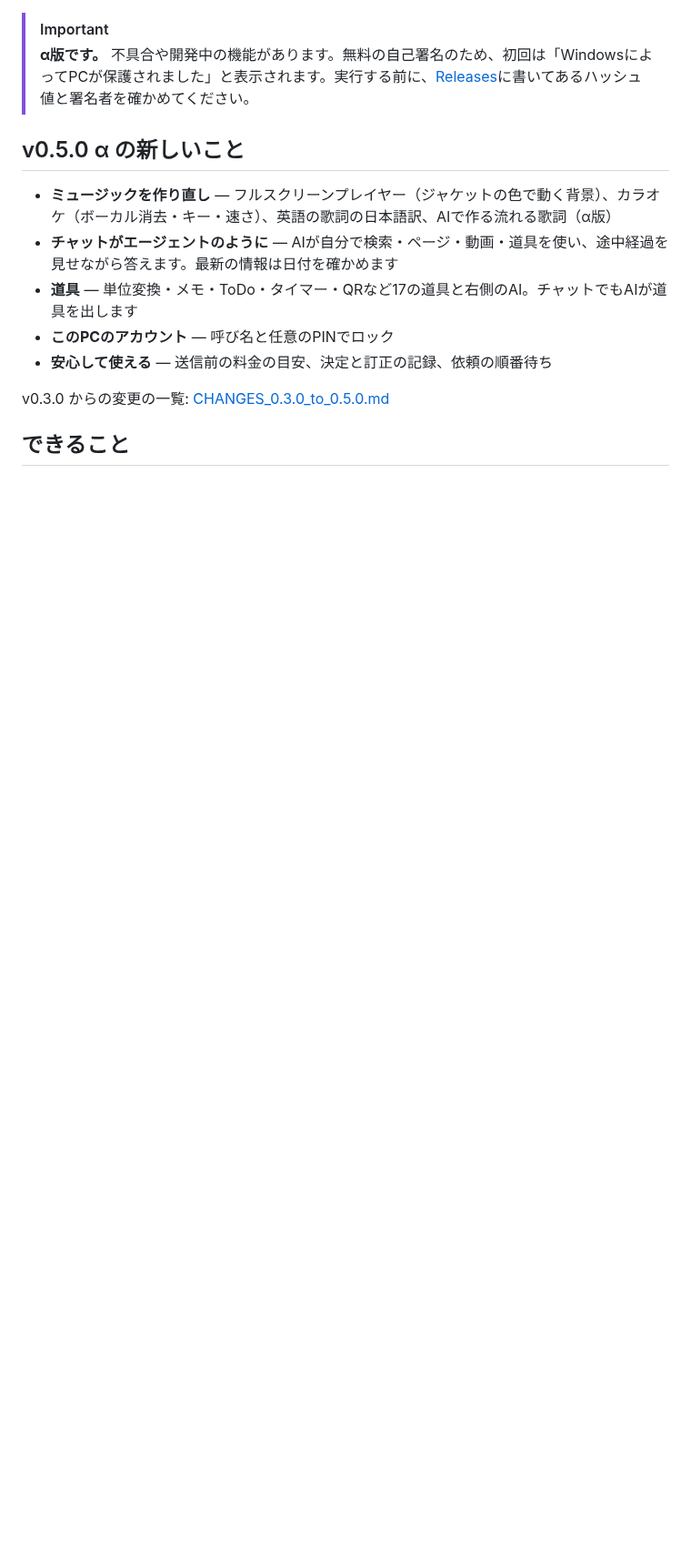
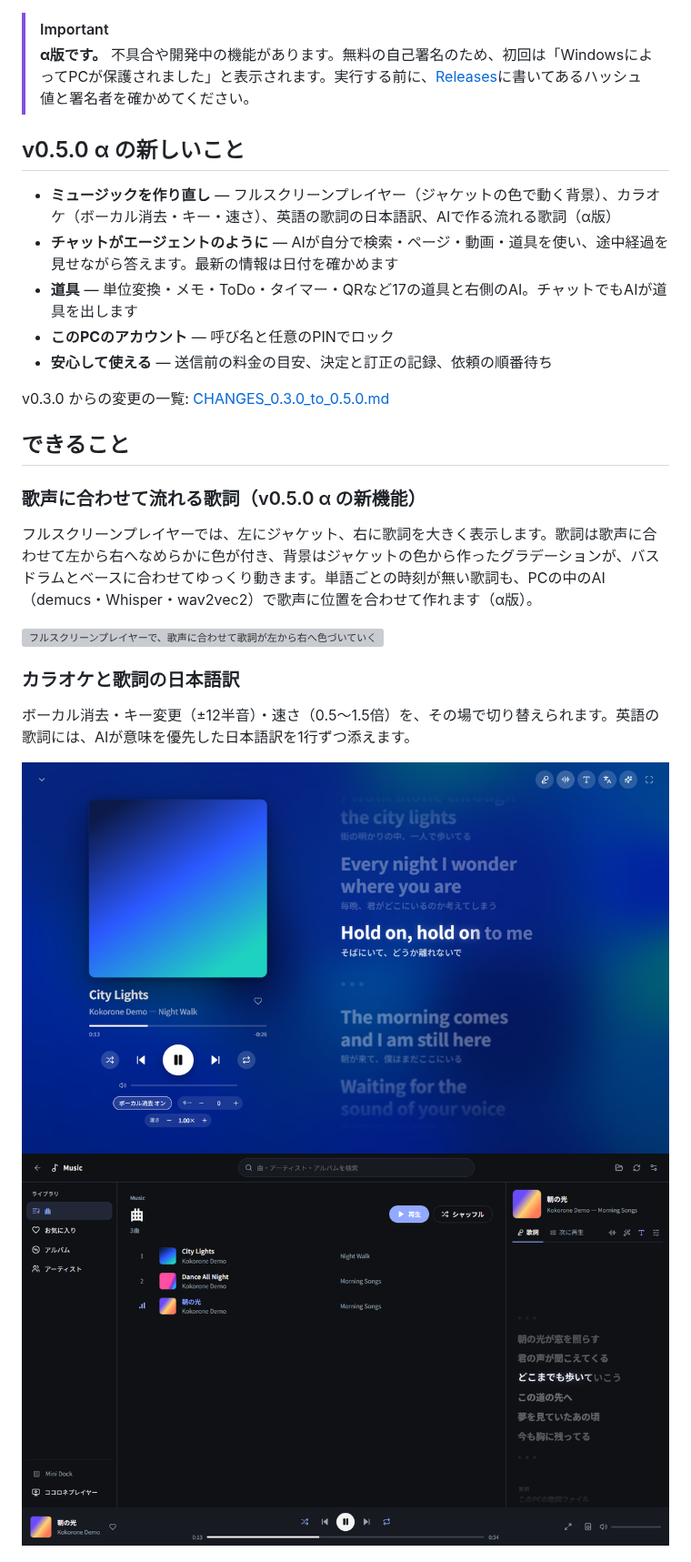
Before and after one commit to Naokuma005288/KokoroNe-AI, a Markdown page: README.md, the part around one of its changes. Shown at 91% size. Rendered like a GitHub page; pictures changed too: assets/readme/karaoke.png (added), assets/readme/music.png (added); blank space fills up the shorter version; grey boxes are pictures that could not be loaded.

```diff
--- a/README.md
+++ b/README.md
@@ -28,3 +28,18 @@
 v0.3.0 からの変更の一覧: [CHANGES_0.3.0_to_0.5.0.md](docs/CHANGES_0.3.0_to_0.5.0.md)
 
 ## できること
+
+### 歌声に合わせて流れる歌詞（v0.5.0 α の新機能）
+
+フルスクリーンプレイヤーでは、左にジャケット、右に歌詞を大きく表示します。歌詞は歌声に合わせて左から右へなめらかに色が付き、背景はジャケットの色から作ったグラデーションが、バスドラムとベースに合わせてゆっくり動きます。単語ごとの時刻が無い歌詞も、PCの中のAI（demucs・Whisper・wav2vec2）で歌声に位置を合わせて作れます（α版）。
+
+<img src="assets/readme/music-fullscreen.gif" alt="フルスクリーンプレイヤーで、歌声に合わせて歌詞が左から右へ色づいていく" width="720">
+
+### カラオケと歌詞の日本語訳
+
+ボーカル消去・キー変更（±12半音）・速さ（0.5〜1.5倍）を、その場で切り替えられます。英語の歌詞には、AIが意味を優先した日本語訳を1行ずつ添えます。
+
+<img src="assets/readme/karaoke.png" alt="英語の歌詞と日本語訳、カラオケのボーカル消去・キー・速さの設定" width="720">
+
+<img src="assets/readme/music.png" alt="ミュージック画面。曲の一覧と、右に再生中の曲と流れる歌詞" width="720">
+
```
Also changed, not shown: other parts of README.md (+11 -0 lines), assets/readme/chat-tool.png (added), assets/readme/toolbox.png (added), 1 other file.
